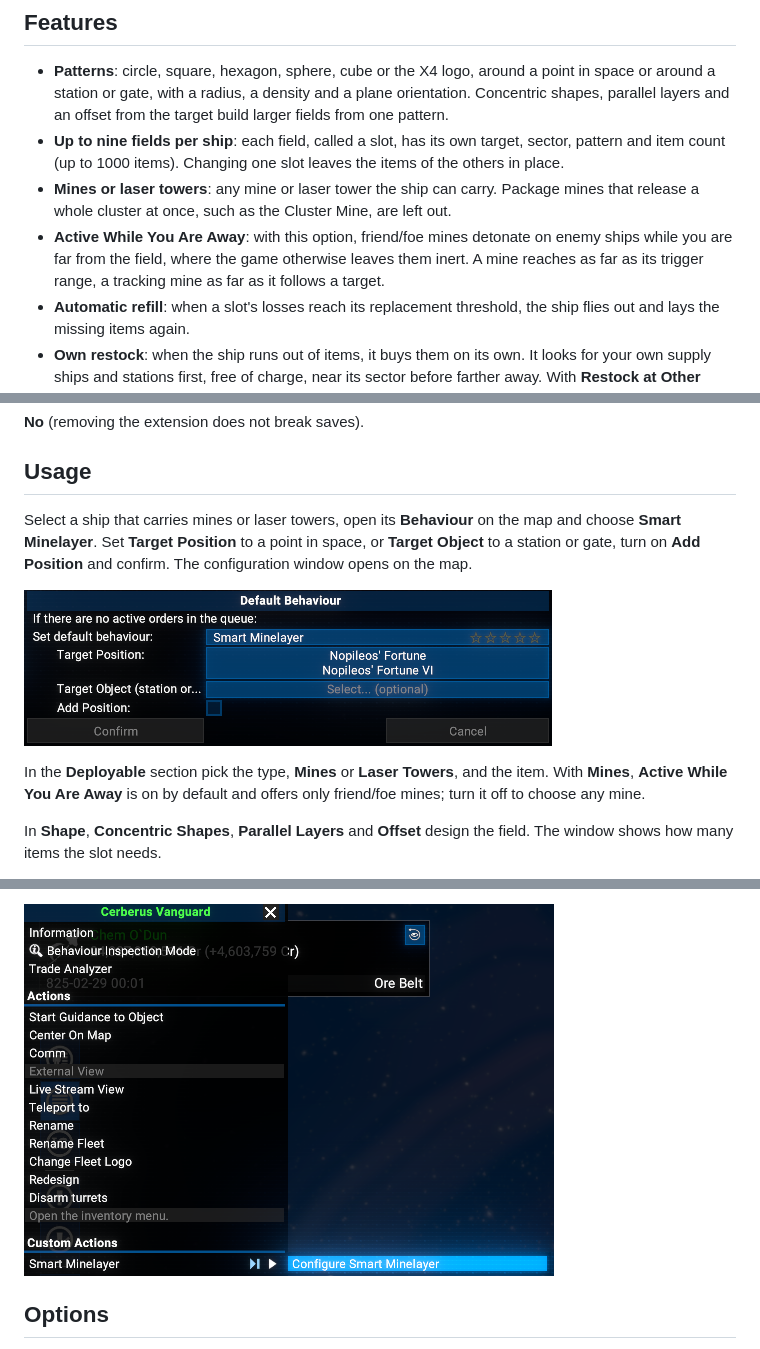
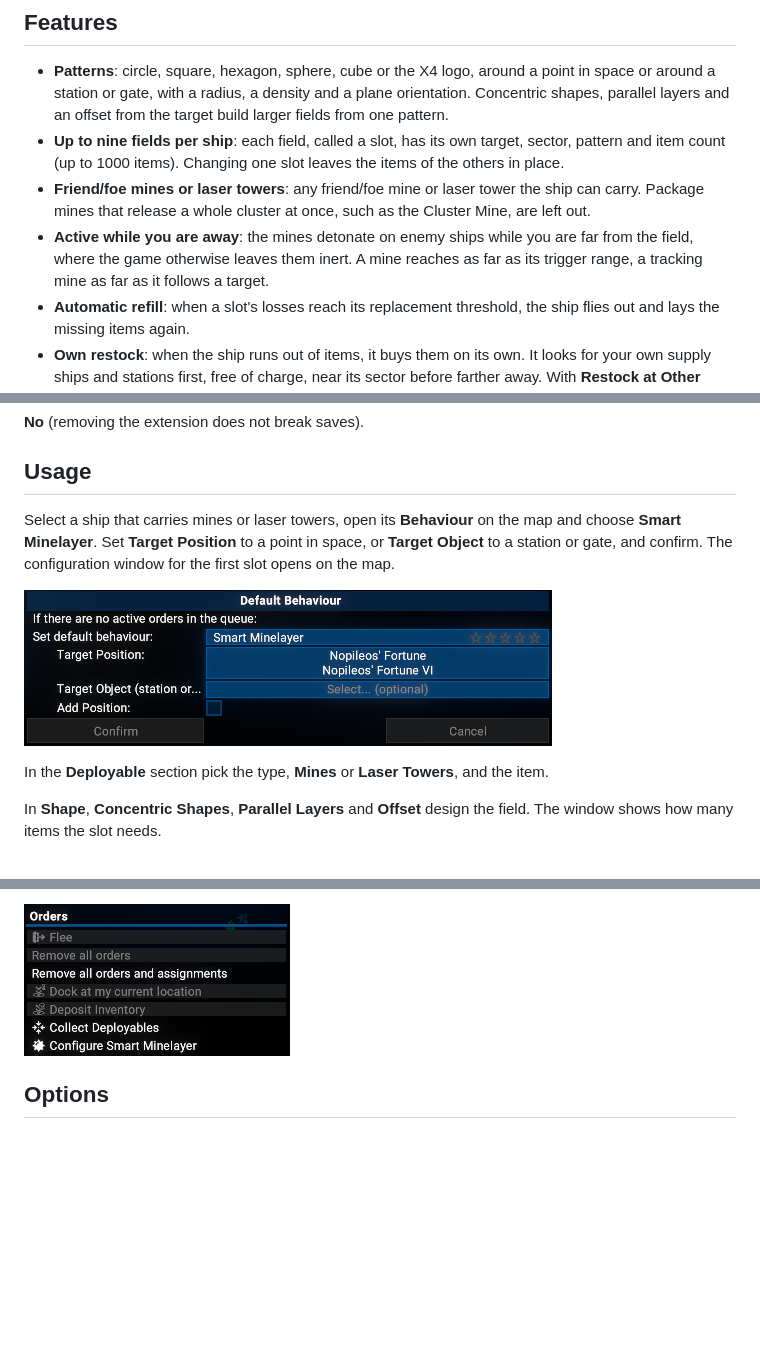
Before and after one commit to chemodun/X4-SmartMinelayer, a Markdown page: README.md, 3 parts joined by grey strips. GitHub-like rendering; pictures changed too: docs/images/context_menu.png; blank space fills up the shorter version.

```diff
--- a/README.md
+++ b/README.md
@@ -6,8 +6,8 @@ Laying a minefield by hand means placing every mine yourself and coming back whe
 
 - **Patterns**: circle, square, hexagon, sphere, cube or the X4 logo, around a point in space or around a station or gate, with a radius, a density and a plane orientation. Concentric shapes, parallel layers and an offset from the target build larger fields from one pattern.
 - **Up to nine fields per ship**: each field, called a slot, has its own target, sector, pattern and item count (up to 1000 items). Changing one slot leaves the items of the others in place.
-- **Mines or laser towers**: any mine or laser tower the ship can carry. Package mines that release a whole cluster at once, such as the Cluster Mine, are left out.
-- **Active While You Are Away**: with this option, friend/foe mines detonate on enemy ships while you are far from the field, where the game otherwise leaves them inert. A mine reaches as far as its trigger range, a tracking mine as far as it follows a target.
+- **Friend/foe mines or laser towers**: any friend/foe mine or laser tower the ship can carry. Package mines that release a whole cluster at once, such as the Cluster Mine, are left out.
+- **Active while you are away**: the mines detonate on enemy ships while you are far from the field, where the game otherwise leaves them inert. A mine reaches as far as its trigger range, a tracking mine as far as it follows a target.
 - **Automatic refill**: when a slot's losses reach its replacement threshold, the ship flies out and lays the missing items again.
 - **Own restock**: when the ship runs out of items, it buys them on its own. It looks for your own supply ships and stations first, free of charge, near its sector before farther away. With **Restock at Other Factions' Stations** it may also buy at other factions' stations, at their price and only as many as you can pay for.
 - **Experience for kills**: when the mines or laser towers of the ship or its wingmen destroy an enemy ship, the pilot and service crew of the ship and of every wingman gain experience, as they would from the game's attack order.
@@ -54,11 +54,11 @@ Or you can do it via the Nexus Mods - [Smart Minelayer](https://www.nexusmods.co
 
 ## Usage
 
-Select a ship that carries mines or laser towers, open its **Behaviour** on the map and choose **Smart Minelayer**. Set **Target Position** to a point in space, or **Target Object** to a station or gate, turn on **Add Position** and confirm. The configuration window opens on the map.
+Select a ship that carries mines or laser towers, open its **Behaviour** on the map and choose **Smart Minelayer**. Set **Target Position** to a point in space, or **Target Object** to a station or gate, and confirm. The configuration window for the first slot opens on the map.
 
 ![Behaviour: Smart Minelayer](docs/images/behaviour.png)
 
-In the **Deployable** section pick the type, **Mines** or **Laser Towers**, and the item. With **Mines**, **Active While You Are Away** is on by default and offers only friend/foe mines; turn it off to choose any mine.
+In the **Deployable** section pick the type, **Mines** or **Laser Towers**, and the item.
 
 In **Shape**, **Concentric Shapes**, **Parallel Layers** and **Offset** design the field. The window shows how many items the slot needs.
 
```
Also changed, not shown: other parts of README.md (+12 -4 lines), 5 other files.
